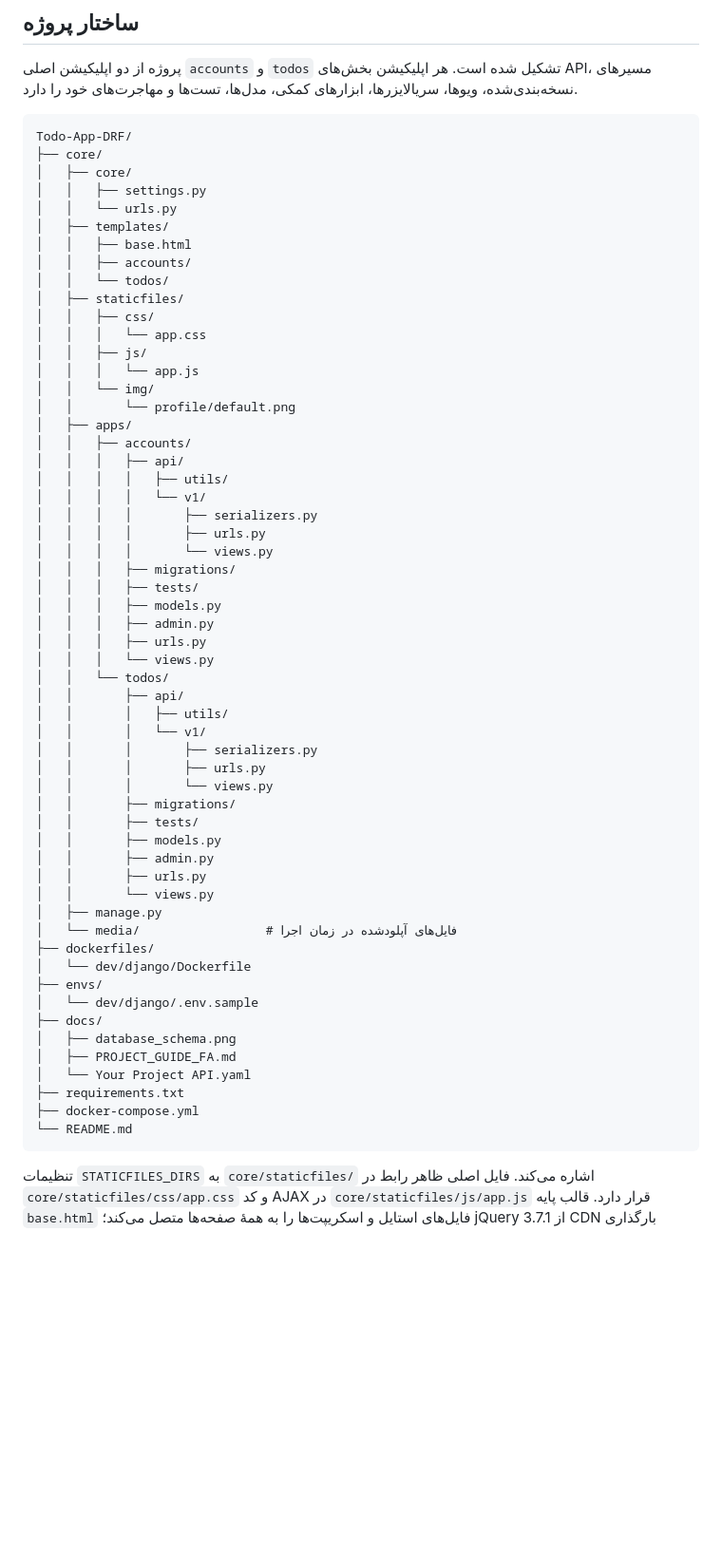
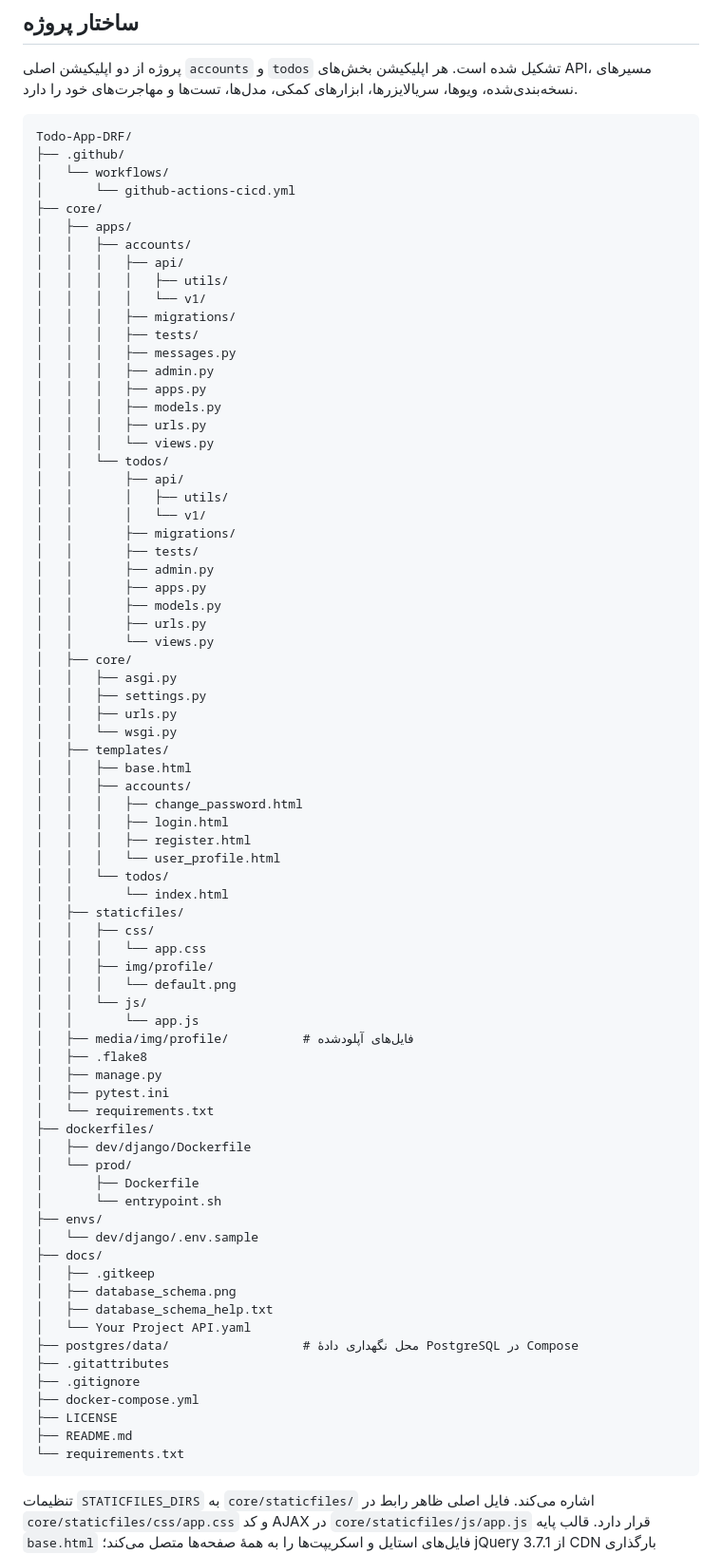
Before and after one commit to HamidrezaAbedi-dev/Todo-App-DRF, a Markdown page: README.md, the part around the change. Shown at 95% size. GitHub-like rendering; blank space fills up the shorter version.

````diff
--- a/README.md
+++ b/README.md
@@ -130,61 +130,79 @@ Todo-App-DRF یک API نسخه‌بندی‌شده برای مدیریت وظا
 
 ``` text
 Todo-App-DRF/
+├── .github/
+│   └── workflows/
+│       └── github-actions-cicd.yml
 ├── core/
-│   ├── core/
-│   │   ├── settings.py
-│   │   └── urls.py
-│   ├── templates/
-│   │   ├── base.html
-│   │   ├── accounts/
-│   │   └── todos/
-│   ├── staticfiles/
-│   │   ├── css/
-│   │   │   └── app.css
-│   │   ├── js/
-│   │   │   └── app.js
-│   │   └── img/
-│   │       └── profile/default.png
 │   ├── apps/
 │   │   ├── accounts/
 │   │   │   ├── api/
 │   │   │   │   ├── utils/
 │   │   │   │   └── v1/
-│   │   │   │       ├── serializers.py
-│   │   │   │       ├── urls.py
-│   │   │   │       └── views.py
 │   │   │   ├── migrations/
 │   │   │   ├── tests/
+│   │   │   ├── messages.py
+│   │   │   ├── admin.py
+│   │   │   ├── apps.py
 │   │   │   ├── models.py
-│   │   │   ├── admin.py
 │   │   │   ├── urls.py
 │   │   │   └── views.py
 │   │   └── todos/
 │   │       ├── api/
 │   │       │   ├── utils/
 │   │       │   └── v1/
-│   │       │       ├── serializers.py
-│   │       │       ├── urls.py
-│   │       │       └── views.py
 │   │       ├── migrations/
 │   │       ├── tests/
+│   │       ├── admin.py
+│   │       ├── apps.py
 │   │       ├── models.py
-│   │       ├── admin.py
 │   │       ├── urls.py
 │   │       └── views.py
+│   ├── core/
+│   │   ├── asgi.py
+│   │   ├── settings.py
+│   │   ├── urls.py
+│   │   └── wsgi.py
+│   ├── templates/
+│   │   ├── base.html
+│   │   ├── accounts/
+│   │   │   ├── change_password.html
+│   │   │   ├── login.html
+│   │   │   ├── register.html
+│   │   │   └── user_profile.html
+│   │   └── todos/
+│   │       └── index.html
+│   ├── staticfiles/
+│   │   ├── css/
+│   │   │   └── app.css
+│   │   ├── img/profile/
+│   │   │   └── default.png
+│   │   └── js/
+│   │       └── app.js
+│   ├── media/img/profile/          # فایل‌های آپلودشده
+│   ├── .flake8
 │   ├── manage.py
-│   └── media/                 # فایل‌های آپلودشده در زمان اجرا
+│   ├── pytest.ini
+│   └── requirements.txt
 ├── dockerfiles/
-│   └── dev/django/Dockerfile
+│   ├── dev/django/Dockerfile
+│   └── prod/
+│       ├── Dockerfile
+│       └── entrypoint.sh
 ├── envs/
 │   └── dev/django/.env.sample
 ├── docs/
+│   ├── .gitkeep
 │   ├── database_schema.png
-│   ├── PROJECT_GUIDE_FA.md
+│   ├── database_schema_help.txt
 │   └── Your Project API.yaml
-├── requirements.txt
+├── postgres/data/                  # محل نگهداری دادهٔ PostgreSQL در Compose
+├── .gitattributes
+├── .gitignore
 ├── docker-compose.yml
-└── README.md
+├── LICENSE
+├── README.md
+└── requirements.txt
 ```
 
 تنظیمات `STATICFILES_DIRS` به `core/staticfiles/` اشاره می‌کند. فایل
````
